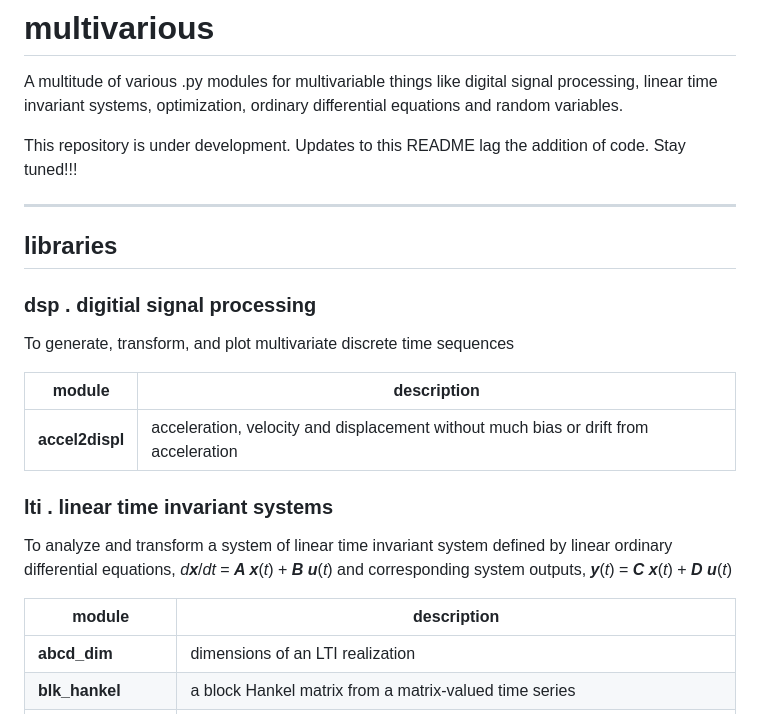
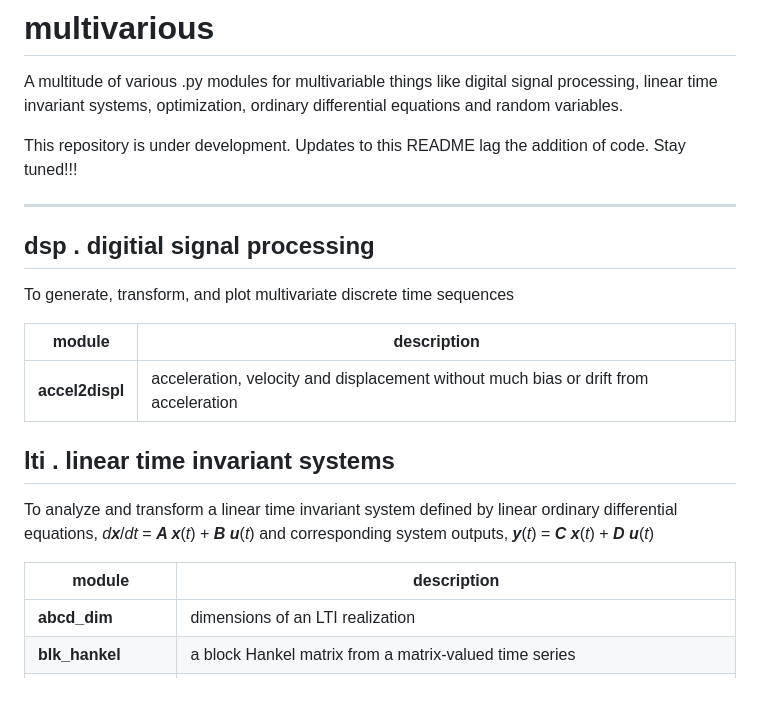
Before and after one commit to hpgavin/multivarious, a Markdown page: README.md, the part around one of its changes. Rendered like a GitHub page.

```diff
--- a/README.md
+++ b/README.md
@@ -6,9 +6,8 @@ This repository is under development.  Updates to this README lag the addition o
 
 ---------------------------------
 
-## libraries
 
-### dsp . digitial signal processing
+## dsp . digitial signal processing
 
 To generate, transform, and plot multivariate discrete time sequences
 
@@ -16,14 +15,14 @@ To generate, transform, and plot multivariate discrete time sequences
 | ------------ | ------------ |
 | **accel2displ** | acceleration, velocity and displacement without much bias or drift from acceleration |
 
-### lti . linear time invariant systems
+## lti . linear time invariant systems
 
-To analyze and transform a system of linear time invariant system defined by
+To analyze and transform a linear time invariant system defined by
 linear ordinary differential equations, _d**x**_/_dt_ = _**A x**_(_t_) + _**B u**_(_t_)
 and corresponding system outputs, _**y**_(_t_) = _**C x**_(_t_) + _**D u**_(_t_)
 
 | module       | description |
-| ------------ | ------------ |
+| ------------ | ----------- |
 | **abcd_dim** | dimensions of an LTI realization |
 | **blk_hankel** | a block Hankel matrix from a matrix-valued time series |
 | **blk_toeplitz** | a block Toeplitz matrix from a matrix-valued time series |
```
Also changed, not shown: other parts of README.md (+6 -6 lines).
